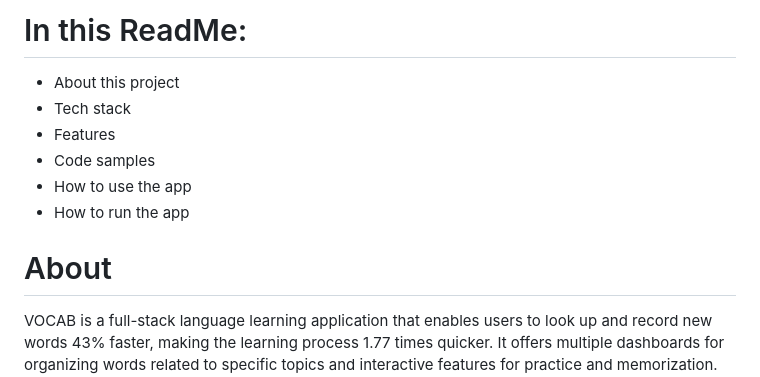
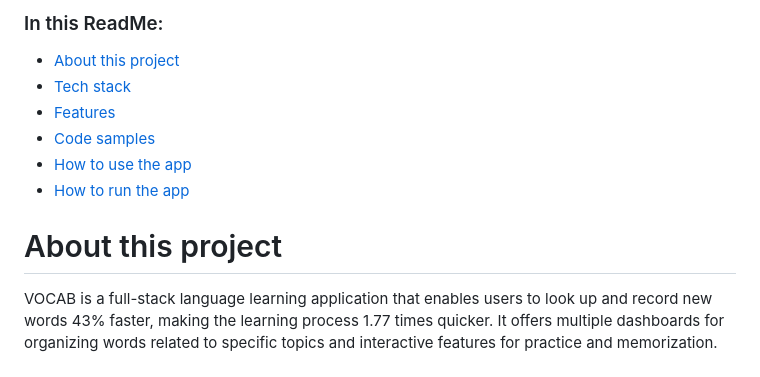
Before and after one commit to trushmi/vocab, a Markdown page: README.md, the part around the change. Drawn GitHub-style.

Commit message:
Add anchor links that correspond to the headers

```diff
--- a/README.md
+++ b/README.md
@@ -1,12 +1,12 @@
-# In this ReadMe:
-* About this project
-* Tech stack
-* Features
-* Code samples
-* How to use the app
-* How to run the app
+### In this ReadMe:
+- [About this project](#about-this-project)
+- [Tech stack](#tech-stack)
+- [Features](#features)
+- [Code samples](#code-samples)
+- [How to use the app](#how-to-use-the-app)
+- [How to run the app](#how-to-run-the-app)
 
-# About
+# About this project
 VOCAB is a full-stack language learning application that enables users to look up and record new words 43% faster, making the learning process 1.77 times quicker. It offers multiple dashboards for organizing words related to specific topics and interactive features for practice and memorization.
 ![Green and Black Modern Sales Marketing Presentation (2)](https://github.com/trushmi/vocab/assets/88466266/576ce556-45a6-42bb-a7d2-56f7dbff6cb7)
 
```
